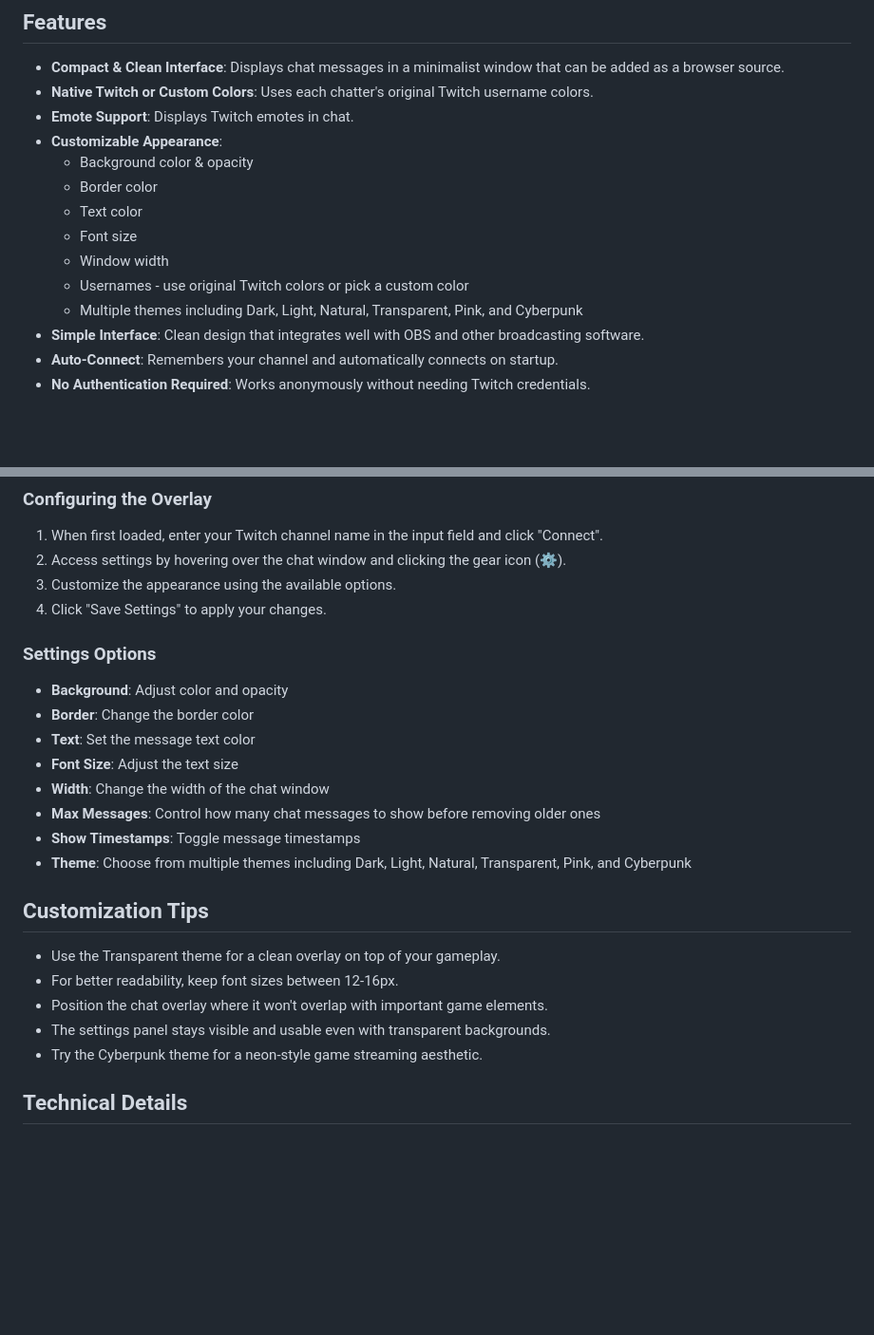
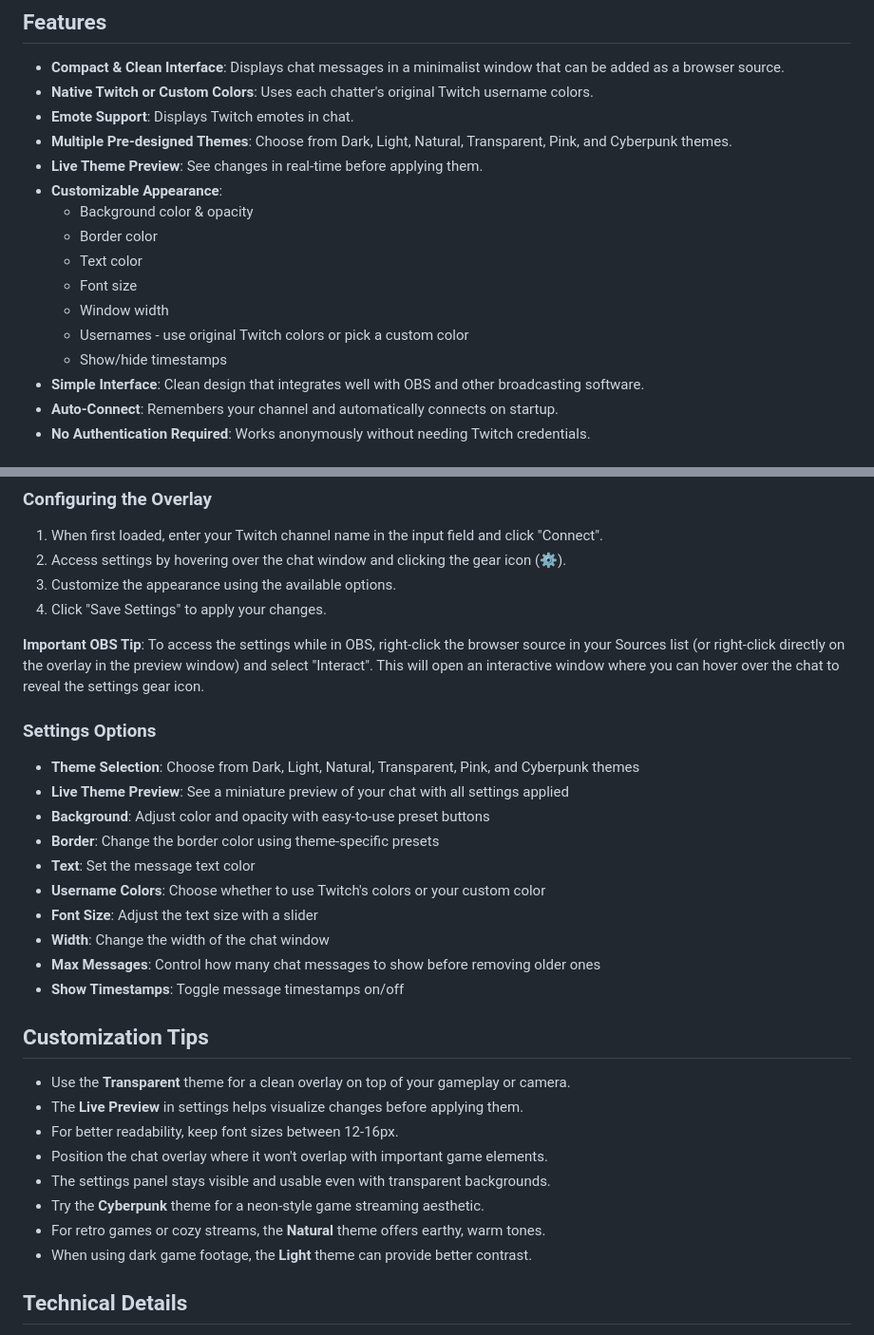
Before and after one commit to detekoi/compact-chat-overlay, a Markdown page: README.md, 2 parts joined by grey strips. Shown at 95% size. Rendered like a GitHub page; blank space fills up the shorter version.

Commit message:
Update README with new features and OBS interaction tips
- Added important tip about accessing settings in OBS using Interact
- Updated feature list to highlight new theme-based workflow
- Added information about the live theme preview functionality
- Enhanced customization tips with theme-specific suggestions
- Expanded settings options to better reflect current capabilities

```diff
--- a/README.md
+++ b/README.md
@@ -11,6 +11,8 @@ A lightweight, customizable Twitch chat overlay for streamers using OBS or other
 - **Compact & Clean Interface**: Displays chat messages in a minimalist window that can be added as a browser source.
 - **Native Twitch or Custom Colors**: Uses each chatter's original Twitch username colors.
 - **Emote Support**: Displays Twitch emotes in chat.
+- **Multiple Pre-designed Themes**: Choose from Dark, Light, Natural, Transparent, Pink, and Cyberpunk themes.
+- **Live Theme Preview**: See changes in real-time before applying them.
 - **Customizable Appearance**:
   - Background color & opacity
   - Border color
@@ -18,7 +20,7 @@ A lightweight, customizable Twitch chat overlay for streamers using OBS or other
   - Font size
   - Window width
   - Usernames - use original Twitch colors or pick a custom color
-  - Multiple themes including Dark, Light, Natural, Transparent, Pink, and Cyberpunk
+  - Show/hide timestamps
 - **Simple Interface**: Clean design that integrates well with OBS and other broadcasting software.
 - **Auto-Connect**: Remembers your channel and automatically connects on startup.
 - **No Authentication Required**: Works anonymously without needing Twitch credentials.
@@ -40,24 +42,31 @@ A lightweight, customizable Twitch chat overlay for streamers using OBS or other
 3. Customize the appearance using the available options.
 4. Click "Save Settings" to apply your changes.
 
+**Important OBS Tip**: To access the settings while in OBS, right-click the browser source in your Sources list (or right-click directly on the overlay in the preview window) and select "Interact". This will open an interactive window where you can hover over the chat to reveal the settings gear icon.
+
 ### Settings Options
 
-- **Background**: Adjust color and opacity
-- **Border**: Change the border color
+- **Theme Selection**: Choose from Dark, Light, Natural, Transparent, Pink, and Cyberpunk themes
+- **Live Theme Preview**: See a miniature preview of your chat with all settings applied
+- **Background**: Adjust color and opacity with easy-to-use preset buttons
+- **Border**: Change the border color using theme-specific presets
 - **Text**: Set the message text color
-- **Font Size**: Adjust the text size
+- **Username Colors**: Choose whether to use Twitch's colors or your custom color
+- **Font Size**: Adjust the text size with a slider
 - **Width**: Change the width of the chat window
 - **Max Messages**: Control how many chat messages to show before removing older ones
-- **Show Timestamps**: Toggle message timestamps
-- **Theme**: Choose from multiple themes including Dark, Light, Natural, Transparent, Pink, and Cyberpunk
+- **Show Timestamps**: Toggle message timestamps on/off
 
 ## Customization Tips
 
-- Use the Transparent theme for a clean overlay on top of your gameplay.
+- Use the **Transparent** theme for a clean overlay on top of your gameplay or camera.
+- The **Live Preview** in settings helps visualize changes before applying them.
 - For better readability, keep font sizes between 12-16px.
 - Position the chat overlay where it won't overlap with important game elements.
 - The settings panel stays visible and usable even with transparent backgrounds.
-- Try the Cyberpunk theme for a neon-style game streaming aesthetic.
+- Try the **Cyberpunk** theme for a neon-style game streaming aesthetic.
+- For retro games or cozy streams, the **Natural** theme offers earthy, warm tones.
+- When using dark game footage, the **Light** theme can provide better contrast.
 
 ## Technical Details
 
```
